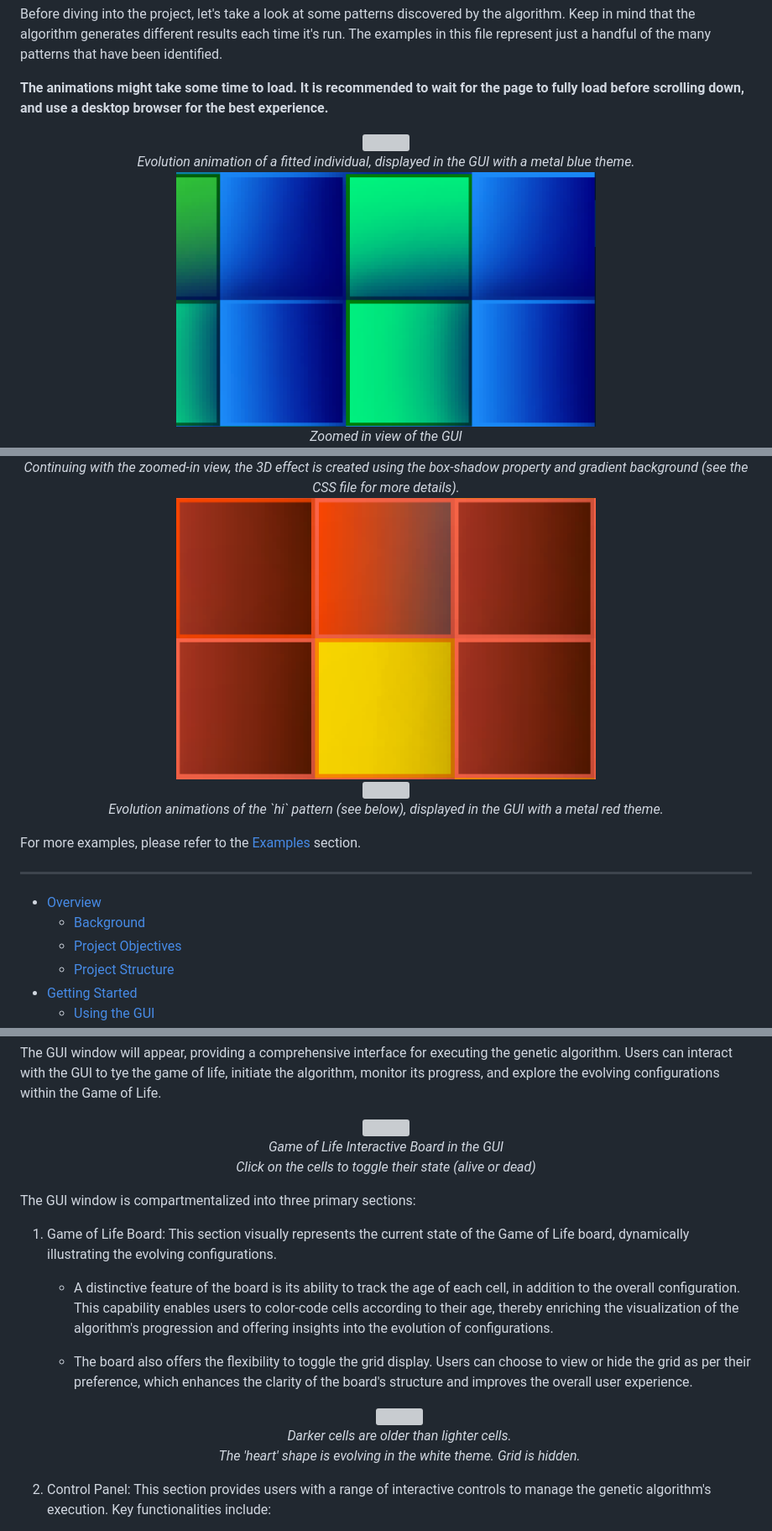
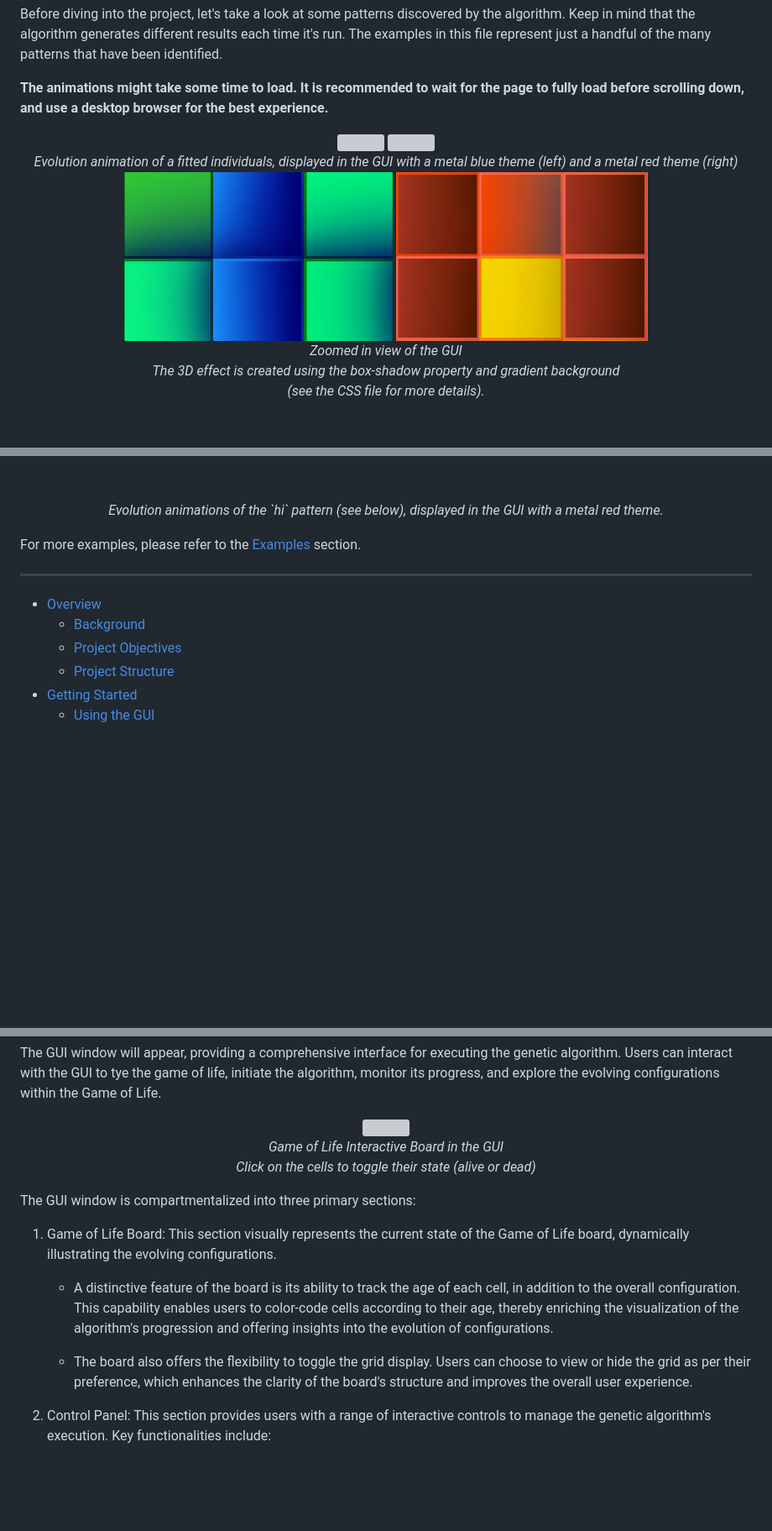
Before and after one commit to Dor-sketch/game-of-life-ai, a Markdown page: README.md, 3 parts joined by grey strips. Shown at 84% size. Rendered like a GitHub page; blank space fills up the shorter version; grey boxes are pictures that could not be loaded.

```diff
--- a/README.md
+++ b/README.md
@@ -11,8 +12,11 @@ Before diving into the project, let's take a look at some patterns discovered by
     <br>
-    <i>Evolution animation of a fitted individual, displayed in the GUI with a metal blue theme.
+    <i>Evolution animation of a fitted individuals, displayed in the GUI with a metal blue theme (left) and a metal red theme (right)</i>
     </i>
     <br>
-    <img src="./images/gui_graphics_zoom2.png" width="500"/>
+    <img src="./images/gui_graphics_zoom1.png" width="320"/>
+    <img src="./images/gui_graphics_zoom3.png" width="300"/>
     <br>
-    <i>Zoomed in view of the GUI</i>
+    <i>Zoomed in view of the GUI<br>
+    The 3D effect is created using the box-shadow property and gradient background
+    <br>(see the CSS file for more details).</i>
     <br>
@@ -21,10 +23,4 @@ Before diving into the project, let's take a look at some patterns discovered by
     <br>
-    <i>Continuing with the zoomed-in view, the 3D effect is created using the box-shadow property and gradient background (see the CSS file for more details).</i>
-    <br>
-    <img src="./images/gui_graphics_zoom3.png"
-    width="500"/>
-    <br>
-    <img src="./images/new_metal_red.gif" width="500"/>
     <br>
     <i>Evolution animations of the `hi` pattern (see below), displayed in the GUI with a metal red theme.</i>
 </p>
@@ -248,12 +244,6 @@ The GUI window is compartmentalized into three primary sections:
       - A distinctive feature of the board is its ability to track the age of each cell, in addition to the overall configuration. This capability enables users to color-code cells according to their age, thereby enriching the visualization of the algorithm's progression and offering insights into the evolution of configurations.
 
       - The board also offers the flexibility to toggle the grid display. Users can choose to view or hide the grid as per their preference, which enhances the clarity of the board's structure and improves the overall user experience.
-
-    <p align = "center">
-        <img src="./images/cool.gif" width="400"/>
-        <br>
-        <i>Darker cells are older than lighter cells.<br>The 'heart' shape is evolving in the white theme. Grid is hidden.</i>
-    </p>
 
 2. Control Panel: This section provides users with a range of interactive controls to manage the genetic algorithm's execution. Key functionalities include:
 
```
Also changed, not shown: other parts of README.md (+28 -35 lines).
